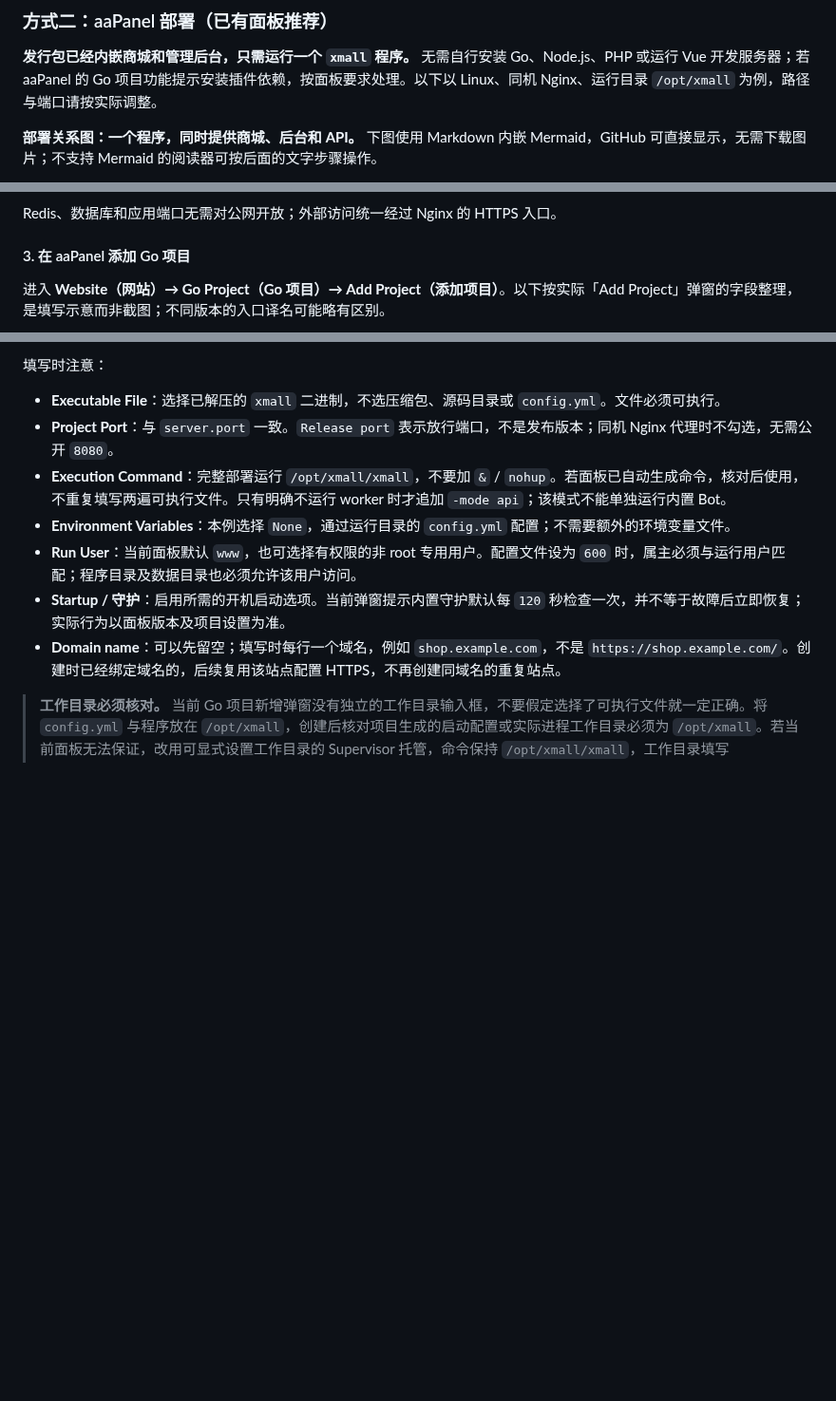
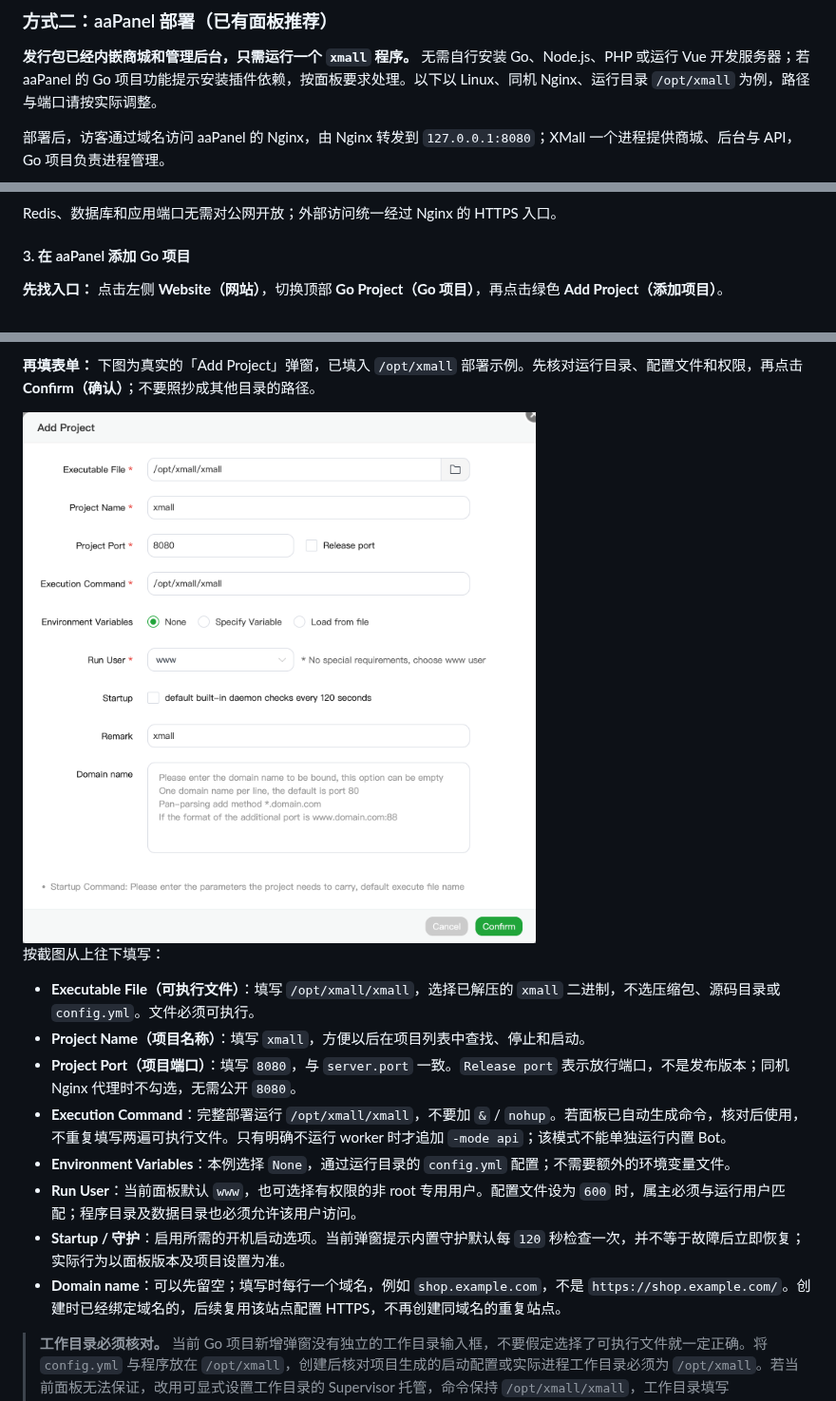
Before and after one commit to XManCodeing/XMall, a Markdown page: README.md, 3 parts joined by grey strips. Shown at 95% size. Rendered like a GitHub page; pictures changed too: doc/aapanel-go-project.png (added); blank space fills up the shorter version.

Commit message:
docs: replace aaPanel diagrams with real setup screenshots

```diff
--- a/README.md
+++ b/README.md
@@ -97,5 +97,5 @@ Windows 使用 `xmall.exe`。首次启动会执行必要的数据库迁移；默
 
 **发行包已经内嵌商城和管理后台，只需运行一个 `xmall` 程序。** 无需自行安装 Go、Node.js、PHP 或运行 Vue 开发服务器；若 aaPanel 的 Go 项目功能提示安装插件依赖，按面板要求处理。以下以 Linux、同机 Nginx、运行目录 `/opt/xmall` 为例，路径与端口请按实际调整。
 
-**部署关系图：一个程序，同时提供商城、后台和 API。** 下图使用 Markdown 内嵌 Mermaid，GitHub 可直接显示，无需下载图片；不支持 Mermaid 的阅读器可按后面的文字步骤操作。
+部署后，访客通过域名访问 aaPanel 的 Nginx，由 Nginx 转发到 `127.0.0.1:8080`；XMall 一个进程提供商城、后台与 API，Go 项目负责进程管理。
 
@@ -134,5 +125,5 @@ Redis、数据库和应用端口无需对公网开放；外部访问统一经过
 
 #### 3. 在 aaPanel 添加 Go 项目
 
-进入 **Website（网站）→ Go Project（Go 项目）→ Add Project（添加项目）**。以下按实际「Add Project」弹窗的字段整理，是填写示意而非截图；不同版本的入口译名可能略有区别。
+**先找入口：** 点击左侧 **Website（网站）**，切换顶部 **Go Project（Go 项目）**，再点击绿色 **Add Project（添加项目）**。
 
@@ -151,8 +131,13 @@ flowchart TD
 
-填写时注意：
+**再填表单：** 下图为真实的「Add Project」弹窗，已填入 `/opt/xmall` 部署示例。先核对运行目录、配置文件和权限，再点击 **Confirm（确认）**；不要照抄成其他目录的路径。
 
-- **Executable File**：选择已解压的 `xmall` 二进制，不选压缩包、源码目录或 `config.yml`。文件必须可执行。
-- **Project Port**：与 `server.port` 一致。`Release port` 表示放行端口，不是发布版本；同机 Nginx 代理时不勾选，无需公开 `8080`。
+<img src="doc/aapanel-go-project.png" alt="aaPanel 添加 Go 项目：XMall 可执行文件、项目名称、8080 端口和执行命令填写示例" width="700" />
+
+按截图从上往下填写：
+
+- **Executable File（可执行文件）**：填写 `/opt/xmall/xmall`，选择已解压的 `xmall` 二进制，不选压缩包、源码目录或 `config.yml`。文件必须可执行。
+- **Project Name（项目名称）**：填写 `xmall`，方便以后在项目列表中查找、停止和启动。
+- **Project Port（项目端口）**：填写 `8080`，与 `server.port` 一致。`Release port` 表示放行端口，不是发布版本；同机 Nginx 代理时不勾选，无需公开 `8080`。
 - **Execution Command**：完整部署运行 `/opt/xmall/xmall`，不要加 `&` / `nohup`。若面板已自动生成命令，核对后使用，不重复填写两遍可执行文件。只有明确不运行 worker 时才追加 `-mode api`；该模式不能单独运行内置 Bot。
 - **Environment Variables**：本例选择 `None`，通过运行目录的 `config.yml` 配置；不需要额外的环境变量文件。
 - **Run User**：当前面板默认 `www`，也可选择有权限的非 root 专用用户。配置文件设为 `600` 时，属主必须与运行用户匹配；程序目录及数据目录也必须允许该用户访问。
```
Also changed, not shown: other parts of README.md (+10 -32 lines), doc/aapanel-go-entry.png (added).
